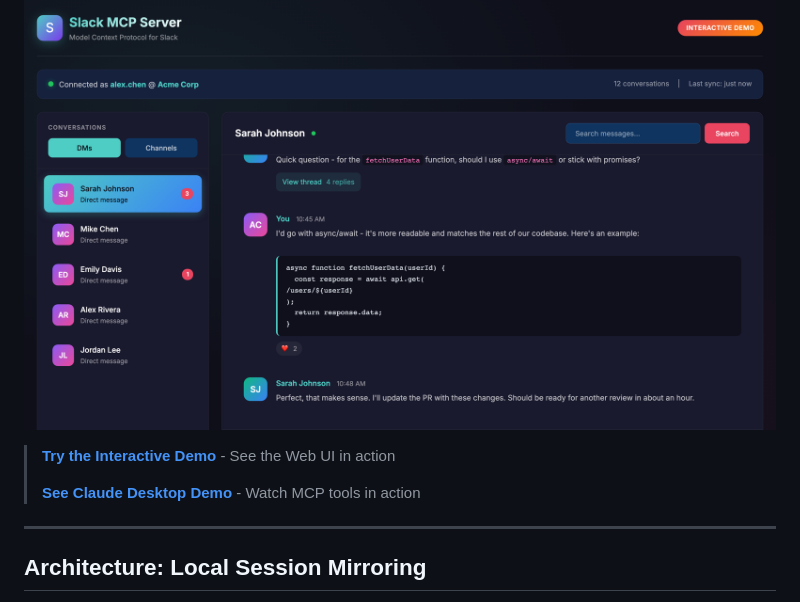
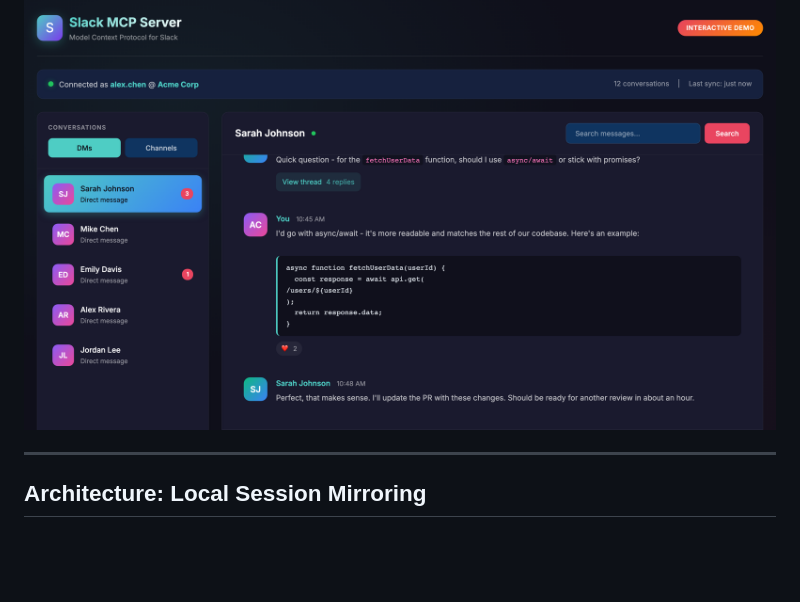
Before and after one commit to jtalk22/slack-mcp-server, a Markdown page: README.md, the part around one of its changes. Rendered like a GitHub page; blank space fills up the shorter version.

Commit message:
polish: README visual tweaks
- Icon now links to Smithery
- GIF reduced to 640px for faster load
- Removed duplicate demo links (badges are enough)

```diff
--- a/README.md
+++ b/README.md
@@ -37,10 +37,6 @@ Screenshotting messages is not a workflow.
 This server bridges the gap. It creates a secure, local bridge between Claude and your Slack web session. It gives your AI the same access **you** already have in the browser—search history, summarize threads, find that thing someone sent you three weeks ago—without fighting the platform.
 
 ![Slack MCP Server Web UI](docs/images/demo-main.png)
-
-> **[Try the Interactive Demo](https://jtalk22.github.io/slack-mcp-server/public/demo.html)** - See the Web UI in action
->
-> **[See Claude Desktop Demo](https://jtalk22.github.io/slack-mcp-server/public/demo-claude.html)** - Watch MCP tools in action
 
 ---
 
```
Also changed, not shown: other parts of README.md (+2 -2 lines).
